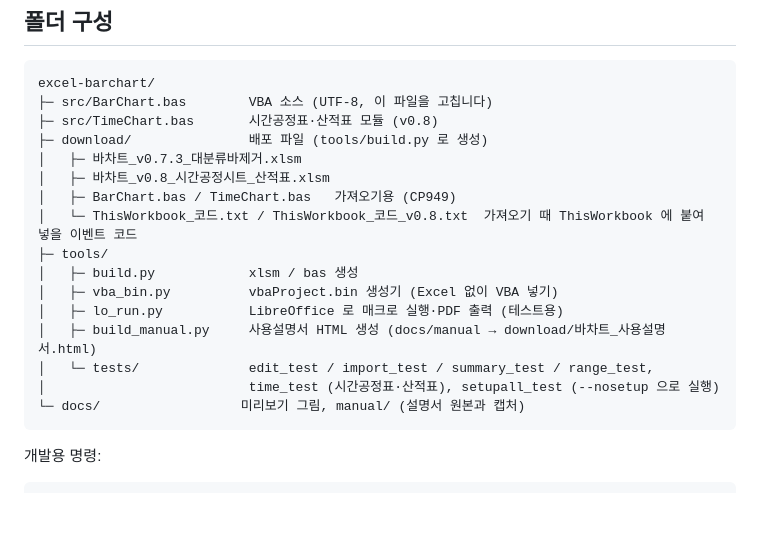
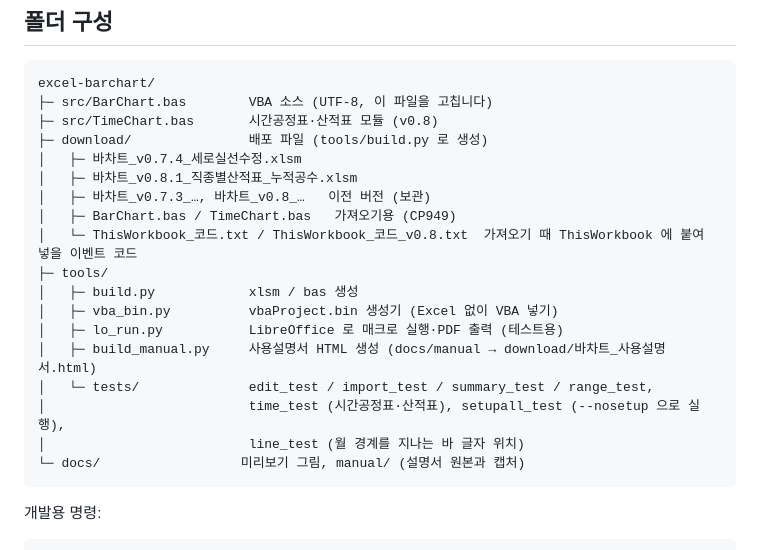
Before and after one commit to poscoencpo3-ui/po3, a Markdown page: excel-barchart/README.md, the part around one of its changes. Drawn GitHub-style; blank space fills up the shorter version.

````diff
--- a/excel-barchart/README.md
+++ b/excel-barchart/README.md
@@ -169,8 +172,9 @@ excel-barchart/
 ├─ src/BarChart.bas        VBA 소스 (UTF-8, 이 파일을 고칩니다)
 ├─ src/TimeChart.bas       시간공정표·산적표 모듈 (v0.8)
 ├─ download/               배포 파일 (tools/build.py 로 생성)
-│   ├─ 바차트_v0.7.3_대분류바제거.xlsm
-│   ├─ 바차트_v0.8_시간공정시트_산적표.xlsm
+│   ├─ 바차트_v0.7.4_세로실선수정.xlsm
+│   ├─ 바차트_v0.8.1_직종별산적표_누적공수.xlsm
+│   ├─ 바차트_v0.7.3_…, 바차트_v0.8_…   이전 버전 (보관)
 │   ├─ BarChart.bas / TimeChart.bas   가져오기용 (CP949)
 │   └─ ThisWorkbook_코드.txt / ThisWorkbook_코드_v0.8.txt  가져오기 때 ThisWorkbook 에 붙여 넣을 이벤트 코드
 ├─ tools/
@@ -179,7 +183,8 @@ excel-barchart/
 │   ├─ lo_run.py           LibreOffice 로 매크로 실행·PDF 출력 (테스트용)
 │   ├─ build_manual.py     사용설명서 HTML 생성 (docs/manual → download/바차트_사용설명서.html)
 │   └─ tests/              edit_test / import_test / summary_test / range_test,
-│                          time_test (시간공정표·산적표), setupall_test (--nosetup 으로 실행)
+│                          time_test (시간공정표·산적표), setupall_test (--nosetup 으로 실행),
+│                          line_test (월 경계를 지나는 바 글자 위치)
 └─ docs/                  미리보기 그림, manual/ (설명서 원본과 캡처)
 ```
 
````
Also changed, not shown: other parts of excel-barchart/README.md (+13 -10 lines), excel-barchart/docs/preview_time.png, 16 other files.
